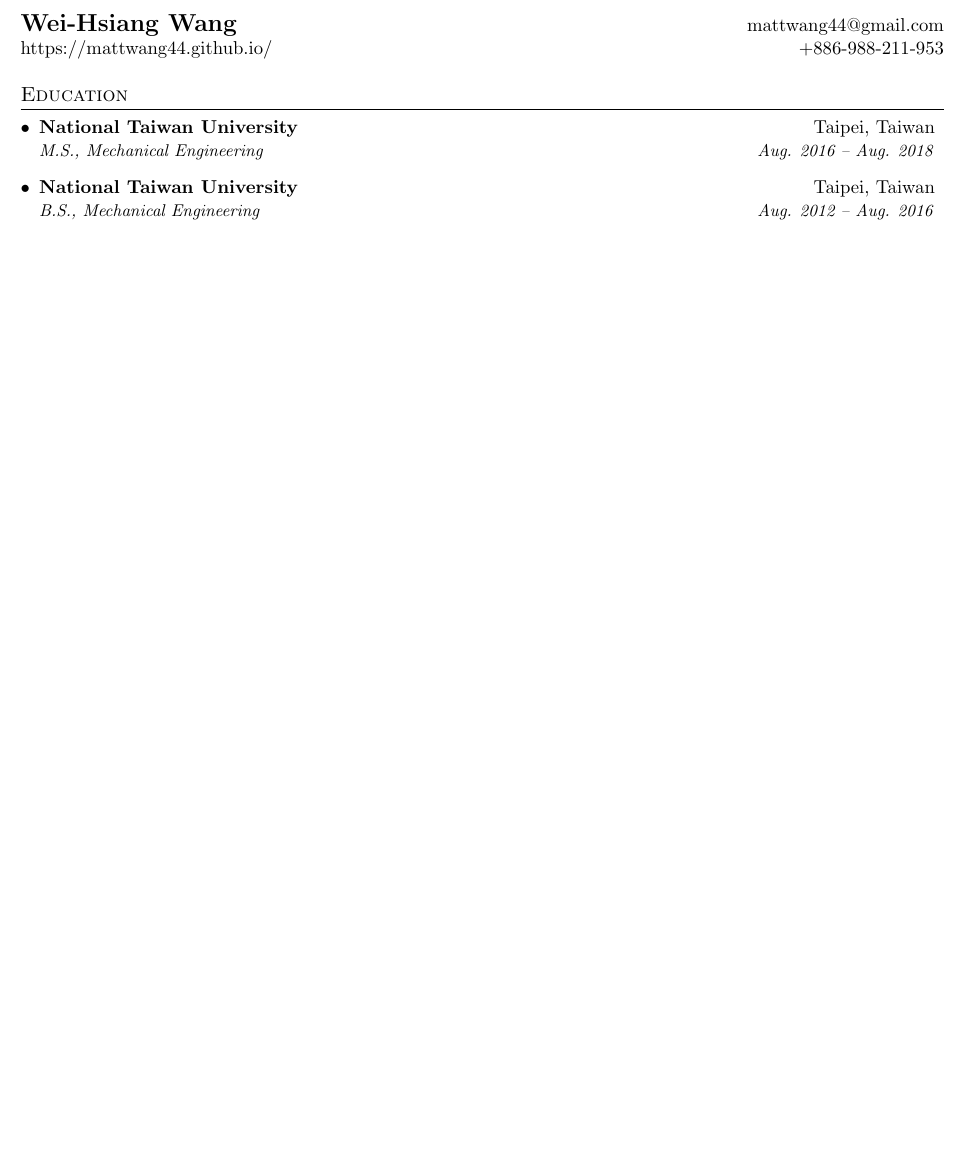
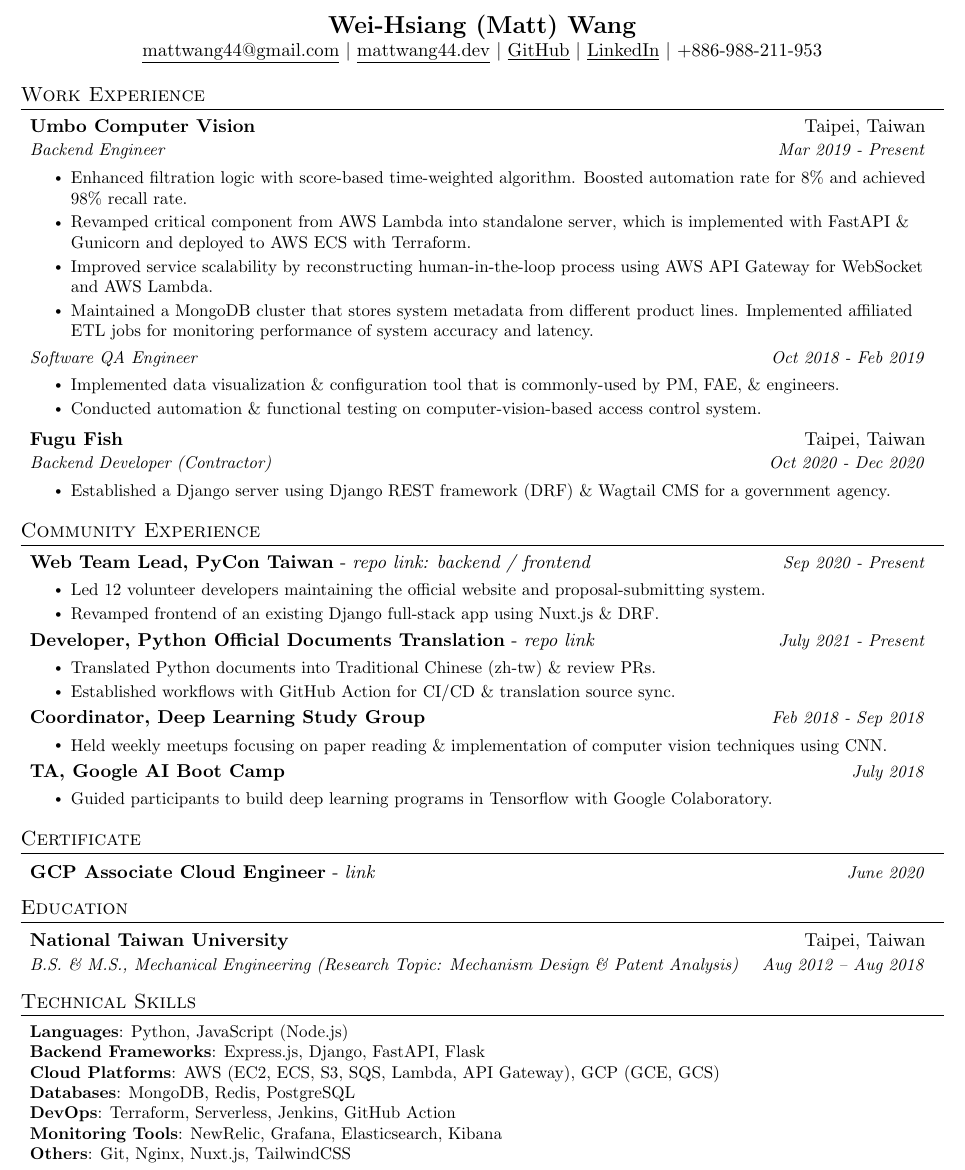
Before and after one commit to mattwang44/resume, a LaTeX document (main.tex): part of the page, cut so that both start at the same text, the shorter picture padded with empty space. Compiled offline with pdfLaTeX.

Commit message:
feat(2021): beta version (looks like a lame, shitty engineer)

```diff
--- a/main.tex
+++ b/main.tex
@@ -48,9 +48,9 @@
 
 %-------------------------
 % Custom commands
-\newcommand{\resumeItem}[2]{
+\newcommand{\resumeItem}[1]{
   \item\small{
-    \textbf{#1}{: #2 \vspace{-2pt}}
+    {#1 \vspace{-2pt}}
   }
 }
 
@@ -63,7 +63,7 @@
 }
 
 \newcommand{\resumeSubheading}[4]{
-  \vspace{-1pt}\item
+  \vspace{-2pt}\item
     \begin{tabular*}{0.97\textwidth}[t]{l@{\extracolsep{\fill}}r}
       \textbf{#1} & #2 \\
       \textit{\small#3} & \textit{\small #4} \\
@@ -76,11 +76,11 @@
     \end{tabular*}\vspace{-5pt}
 }
 
-\newcommand{\resumeSubItem}[2]{\resumeItem{#1}{#2}\vspace{-4pt}}
+\newcommand{\resumeSubItem}[1]{\resumeItem{#1}\vspace{-4pt}}
 
-\renewcommand{\labelitemii}{$\circ$}
+\renewcommand\labelitemii{$\vcenter{\hbox{\tiny$\bullet$}}$}
 
-\newcommand{\resumeSubHeadingListStart}{\begin{itemize}[leftmargin=*]}
+\newcommand{\resumeSubHeadingListStart}{\begin{itemize}[leftmargin=*, label={}]}
 \newcommand{\resumeSubHeadingListEnd}{\end{itemize}}
 \newcommand{\resumeItemListStart}{\begin{itemize}}
 \newcommand{\resumeItemListEnd}{\end{itemize}\vspace{-5pt}}
@@ -92,119 +92,131 @@
 \begin{document}
 
 %----------HEADING-----------------
-\begin{tabular*}{\textwidth}{l@{\extracolsep{\fill}}r}
-  \textbf{\href{https://mattwang44.github.io/}{\Large Wei-Hsiang Wang}} & \href{mailto:mattwang44@gmail.com}{mattwang44@gmail.com}\\
-  \href{https://mattwang44.github.io/}{https://mattwang44.github.io/} & +886-988-211-953 \\
-\end{tabular*}
+\begin{center}
+  \textbf{\Large Wei-Hsiang (Matt) Wang} \\
+  \underline{\href{mailto:mattwang44@gmail.com}{mattwang44@gmail.com}} {{$\vert$}}
+  \underline{\href{https://mattwang44.dev/}{mattwang44.dev}} {{$\vert$}}
+  \underline{\href{https://github.com/mattwang44/}{GitHub}} {{$\vert$}}
+  \underline{\href{https://www.linkedin.com/in/weihsiang-wang/}{LinkedIn}} {{$\vert$}}
+  {+886-988-211-953}
+\end{center}
 
+%-----------EXPERIENCE-----------------
+\section{Work Experience}
+  \resumeSubHeadingListStart
+    % Umbo CV
+    \resumeSubheading
+      {Umbo Computer Vision}{Taipei, Taiwan}
+      {Backend Engineer}{Mar 2019 - Present}
+      \resumeItemListStart
+        \resumeItem{Enhanced filtration logic with score-based time-weighted algorithm. Boosted automation rate for 8\% and achieved 98\% recall rate.}
+        \resumeItem{Revamped critical component from AWS Lambda into standalone server, which is implemented with FastAPI \& Gunicorn and deployed to AWS ECS with Terraform.}
+        \resumeItem{Improved service scalability by reconstructing human-in-the-loop process using AWS API Gateway for WebSocket and AWS Lambda.}
+        \resumeItem{Maintained a MongoDB cluster that stores system metadata from different product lines. Implemented affiliated ETL jobs for monitoring performance of system accuracy and latency.}
+        % \resumeItem{}
+        % \resumeItem{}
+        % \resumeItem{}
+      \resumeItemListEnd
+
+    \resumeSubSubheading
+      {Software QA Engineer}{Oct 2018 - Feb 2019}
+      \resumeItemListStart
+        \resumeItem{Implemented data visualization \& configuration tool that is commonly-used by PM, FAE, \& engineers.}
+        \resumeItem{Conducted automation \& functional testing on computer-vision-based access control system.}
+      \resumeItemListEnd
+
+    \resumeSubheading
+      {Fugu Fish}{Taipei, Taiwan}
+      {Backend Developer (Contractor)}{Oct 2020 - Dec 2020}
+      \resumeItemListStart
+        \resumeItem{Established a Django server using \href{https://www.django-rest-framework.org/}{Django REST framework (DRF)} \& \href{https://wagtail.io/}{Wagtail CMS} for a government agency.}
+      \resumeItemListEnd
+
+  \resumeSubHeadingListEnd
+
+
+%-----------PROJECTS-----------------
+% \section{Selected Projects}
+
+%-----------COMMUNITY-----------------
+\section{Community Experience}
+  \begin{itemize}[leftmargin=*, label={}]
+    \vspace{-2pt}\item
+    \begin{tabular*}{0.97\textwidth}[t]{l@{\extracolsep{\fill}}r}
+      \textbf{Web Team Lead, PyCon Taiwan} -
+      \textit{repo link: \href{https://github.com/pycontw/pycon.tw}{backend} / \href{https://github.com/pycontw/pycontw-2021}{frontend}} & \textit{\small Sep 2020 - Present}
+    \end{tabular*}\vspace{-5pt}
+    \resumeItemListStart
+      \resumeItem{Led 12 volunteer developers maintaining the official website and proposal-submitting system.}
+      \resumeItem{Revamped frontend of an existing Django full-stack app using Nuxt.js \& DRF.}
+    \resumeItemListEnd
+
+    \begin{tabular*}{0.97\textwidth}[t]{l@{\extracolsep{\fill}}r}
+      \textbf{Developer, Python Official Documents Translation} -
+      \href{https://github.com/python/python-docs-zh-tw}{\textit{repo link}} & \textit{\small July 2021 - Present}
+    \end{tabular*}\vspace{-5pt}
+    \resumeItemListStart
+      \resumeItem{Translated Python documents into Traditional Chinese (zh-tw) \& review PRs.}
+      \resumeItem{Established workflows with GitHub Action for CI/CD \& translation source sync.}
+    \resumeItemListEnd
+
+    % \begin{tabular*}{0.97\textwidth}[t]{l@{\extracolsep{\fill}}r}
+    %   \textbf{TA, Women in Data Science ML Workshop} & \textit{\small Dec 2019}
+    % \end{tabular*}\vspace{-5pt}
+    % \resumeItemListStart
+    %   \resumeItem{}
+    % \resumeItemListEnd
+
+    \begin{tabular*}{0.97\textwidth}[t]{l@{\extracolsep{\fill}}r}
+      \textbf{Coordinator, Deep Learning Study Group} & \textit{\small Feb 2018 - Sep 2018}
+    \end{tabular*}\vspace{-5pt}
+    \resumeItemListStart
+      \resumeItem{Held weekly meetups focusing on paper reading \& implementation of computer vision techniques using CNN.}
+    \resumeItemListEnd
+
+    \begin{tabular*}{0.97\textwidth}[t]{l@{\extracolsep{\fill}}r}
+      \textbf{TA, Google AI Boot Camp} & \textit{\small July 2018}
+    \end{tabular*}\vspace{-5pt}
+    \resumeItemListStart
+      \resumeItem{Guided participants to build deep learning programs in Tensorflow with Google Colaboratory.}
+    \resumeItemListEnd
+  \end{itemize}
+
+%-----------CERTIFICATE-----------------
+\section{Certificate}
+  \begin{itemize}[leftmargin=*, label={}]
+    \vspace{-1pt}\item
+      \begin{tabular*}{0.97\textwidth}[t]{l@{\extracolsep{\fill}}r}
+        \textbf{GCP Associate Cloud Engineer} - \href{https://www.credential.net/6ed46944-6ab9-4f87-b19e-eea0d4a5517b?key=6f4f5f74408e1291fc997d8842f33f144a89ec669e204a3567c18d4566a4a0bb}{\textit{link}} & \textit{\small June 2020}
+      \end{tabular*}\vspace{-5pt}
+  \end{itemize}
 
 %-----------EDUCATION-----------------
 \section{Education}
-  \resumeSubHeadingListStart
-    \resumeSubheading
-      {National Taiwan University}{Taipei, Taiwan}
-      {M.S., Mechanical Engineering}{Aug. 2016 -- Aug. 2018}
-    \resumeSubheading
-    {National Taiwan University}{Taipei, Taiwan}
-    {B.S., Mechanical Engineering}{Aug. 2012 -- Aug. 2016}
-  \resumeSubHeadingListEnd
+  \begin{itemize}[leftmargin=*, label={}]
+    \vspace{-1pt}\item
+      \begin{tabular*}{0.97\textwidth}[t]{l@{\extracolsep{\fill}}r}
+        \textbf{National Taiwan University} & Taipei, Taiwan \\
+        \textit{\small B.S. \& M.S., Mechanical Engineering (Research Topic: Mechanism Design \& Patent Analysis)} & \textit{\small Aug 2012 -- Aug 2018}
+      \end{tabular*}\vspace{-5pt}
+      % \resumeItemListStart
+      % \resumeItem{Developed scripts/apps to automate tasks in the research on mechanism design \& patent analysis. }
+      % \resumeItem{Related courses: Data Structures, Database, Robotic Control, Microcontroller, Machine Learning.}
+      % \resumeItemListEnd
+  \end{itemize}
 
-
-%-----------EXPERIENCE-----------------
-% \section{Experience}
-  % \resumeSubHeadingListStart
-
-  %   \resumeSubheading
-  %     {Google}{Mountain View, CA}
-  %     {Software Engineer}{Oct 2016 - Present}
-  %     \resumeItemListStart
-  %       \resumeItem{Tensorflow}
-  %         {TensorFlow is an open source software library for numerical computation using data flow graphs; primarily used for training deep learning models. Worked on APIs and performance for training models on Tensor Processing Units (TPU).}
-  %       \resumeItem{Apache Beam}
-  %         {Apache Beam is a unified model for defining both batch and streaming data-parallel processing pipelines, as well as a set of language-specific SDKs for constructing pipelines and runners.}
-  %     \resumeItemListEnd
-
-% --------Multiple Positions Heading------------
-%    \resumeSubSubheading
-%     {Software Engineer I}{Oct 2014 - Sep 2016}
-%     \resumeItemListStart
-%        \resumeItem{Apache Beam}
-%          {Apache Beam is a unified model for defining both batch and streaming data-parallel processing pipelines}
-%     \resumeItemListEnd
-%    \resumeSubHeadingListEnd
-%-------------------------------------------
-
-    % \resumeSubheading
-    %   {Coursera}{Mountain View, CA}
-    %   {Senior Software Engineer}{Jan 2014 - Oct 2016}
-    %   \resumeItemListStart
-    %     \resumeItem{Notifications}
-    %       {Service for sending email, push and in-app notifications. Involved in features such as delivery time optimization, tracking, queuing and A/B testing. Built an internal app to run batch campaigns for marketing etc.}
-    %     \resumeItem{Nostos}
-    %       {Bulk data processing and injection service from Hadoop to Cassandra and provides a thin REST layer on top for serving offline computed data online.}
-    %     \resumeItem{Workflows}
-    %       {Dataduct an open source workflow framework to create and manage data pipelines leveraging reusables patterns to expedite developer productivity.}
-    %     \resumeItem{Data Collection}
-    %       {Designed the internal survey and crowd sourcing platform which allowed for creating various tasks for crowd sourcing or embedding surveys across the Coursera platform.}
-    %     \resumeItem{Dev Environment}
-    %       {Analytics environment based on docker and AWS, standardized the python and R dependencies. Wrote the core libraries that are shared by all data scientists.}
-    %     \resumeItem{Data Warehousing}
-    %       {Setup, schema design and management of Amazon Redshift. Built an internal app for access to the data using a web interface. Dataduct integration for daily ETL injection into Redshift.}
-    %     \resumeItem{Recommendations}
-    %       {Core service for all recommendation systems at Coursera, currently used on the homepage and throughout the content discovery process. Worked on both offline training and online serving.}
-    %     \resumeItem{Content Discovery}
-    %       {Improved content discovery by building a new onboarding experience on coursera. Using this to personalize the search and browse experience. Also worked on ranking and indexing improvements.}
-    %     \resumeItem{Course Dashboards}
-    %       {Instructor dashboards and learner surveying tools, which helped instructors run their class better by providing data on Assignments and Learner Activity.}
-    %   \resumeItemListEnd
-
-    % \resumeSubheading
-    %   {Lucena Research}{Atlanta, GA}
-    %   {Data Scientist}{Summer 2012 and 2013}
-    %   \resumeItemListStart
-    %     \resumeItem{Portfolio Management}
-    %       {Created models for portfolio hedging,  portfolio optimization and price forecasting. Also creating a strategy backtesting engine used for simulating and backtesting strategies.}
-    %     \resumeItem{QuantDesk}
-    %       {Python backend for a web application used by hedge fund managers for portfolio management.}
-    %   \resumeItemListEnd
-
-    % \resumeSubheading
-    %   {Georgia Institute of Technology}{Atlanta, GA}
-    %   {Research and Teaching Assistant}{Jan 2012 - Dec 2013}
-    %   \resumeItemListStart
-    %     \resumeItem{Research Assistant - Machine Learning}
-    %       {Research on machine learning for portfolio hedging and replication algorithms. Modeling low-risk \& continuous-return strategies. Developed the python library QSTK.}
-    %     \resumeItem{Teaching Assistant - Computational Investing}
-    %       {The online course on Coursera, had more than 100,000 students enrolled. It was featured on the 11 Alive News and the Atlanta Journal Constitution. Involved in creating assignment, exams and conducting recitation sessions. Also taught the on-campus version of the course.}
-    %   \resumeItemListEnd
-
-  % \resumeSubHeadingListEnd
-
-
-%-----------PROJECTS-----------------
-% \section{Projects}
-%   \resumeSubHeadingListStart
-%     \resumeSubItem{QuantSoftware Toolkit}
-%       {Open source python library for financial data analysis and machine learning for finance.}
-%     \resumeSubItem{Github Visualization}
-%       {Data Visualization of Git Log data using D3 to analyze project trends over time.}
-%     \resumeSubItem{Recommendation System}
-%       {Music and Movie recommender systems using collaborative filtering on public datasets.}
-%     \resumeSubItem{Mac Setup}
-%       {Book that gives step by step instructions on setting up developer environment on Mac OS.}
-%   \resumeSubHeadingListEnd
-
-%
-%--------PROGRAMMING SKILLS------------
-%\section{Programming Skills}
-%  \resumeSubHeadingListStart
-%    \item{
-%      \textbf{Languages}{: Scala, Python, Javascript, C++, SQL, Java}
-%      \hfill
-%      \textbf{Technologies}{: AWS, Play, React, Kafka, GCE}
-%    }
-%  \resumeSubHeadingListEnd
-
-
+%--------TECHNICAL SKILLS------------
+\section{Technical Skills}
+  \begin{itemize}[leftmargin=*, label={}]
+    \small{\vspace{-1pt}\item{
+      \textbf{Languages}{: Python, JavaScript (Node.js)} \\
+      \textbf{Backend Frameworks}{: Express.js, Django, FastAPI, Flask} \\
+      \textbf{Cloud Platforms}{: AWS (EC2, ECS, S3, SQS, Lambda, API Gateway), GCP (GCE, GCS)} \\
+      \textbf{Databases}{: MongoDB, Redis, PostgreSQL} \\
+      \textbf{DevOps}{: Terraform, Serverless, Jenkins, GitHub Action} \\
+      \textbf{Monitoring Tools}{: NewRelic, Grafana, Elasticsearch, Kibana} \\
+      \textbf{Others}{: Git, Nginx, Nuxt.js, TailwindCSS}
+    }}
+  \end{itemize}
 %-------------------------------------------
 \end{document}
```
